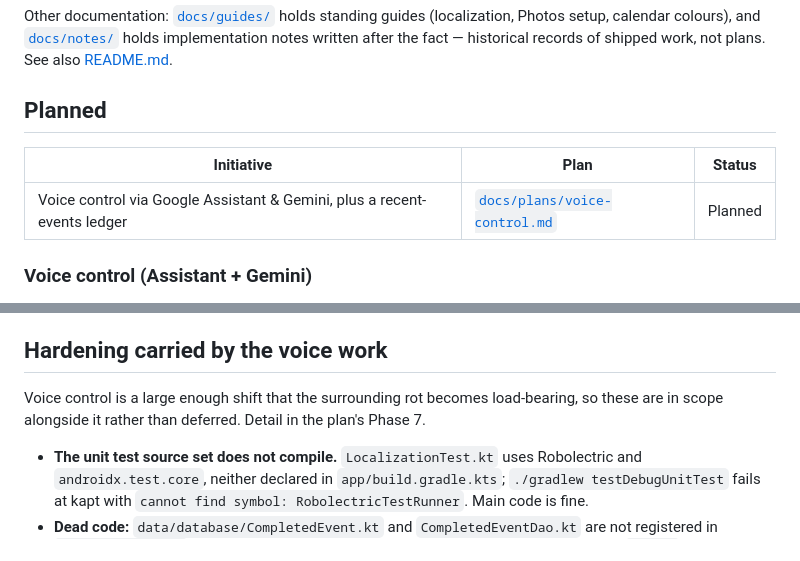
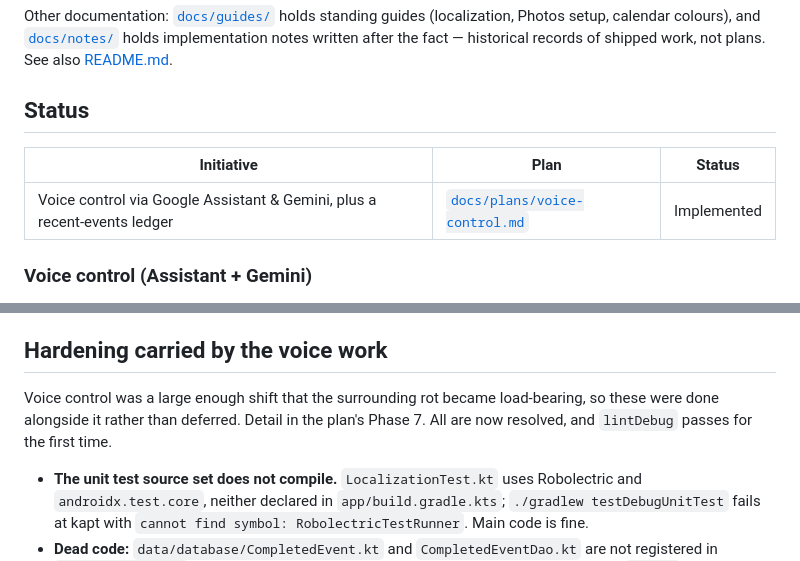
Before and after one commit to tjcelaya/scribcal-android, a Markdown page: ROADMAP.md, 2 parts joined by grey strips. GitHub-like rendering.

Commit message:
docs: mark voice control implemented
Co-Authored-By: Claude Opus 5 (1M context) <noreply@anthropic.com>
Claude-Session: https://claude.ai/code/session_015Pj29oPyjTexJyHorLG7Bx

```diff
--- a/ROADMAP.md
+++ b/ROADMAP.md
@@ -10,11 +10,11 @@ Other documentation: [`docs/guides/`](docs/guides/) holds standing guides (local
 setup, calendar colours), and [`docs/notes/`](docs/notes/) holds implementation notes written
 after the fact — historical records of shipped work, not plans. See also [README.md](README.md).
 
-## Planned
+## Status
 
 | Initiative | Plan | Status |
 |---|---|---|
-| Voice control via Google Assistant & Gemini, plus a recent-events ledger | [`docs/plans/voice-control.md`](docs/plans/voice-control.md) | Planned |
+| Voice control via Google Assistant & Gemini, plus a recent-events ledger | [`docs/plans/voice-control.md`](docs/plans/voice-control.md) | Implemented |
 
 ### Voice control (Assistant + Gemini)
 
@@ -43,8 +43,9 @@ It also carries two pieces of adjacent work the voice features depend on:
 
 ## Hardening carried by the voice work
 
-Voice control is a large enough shift that the surrounding rot becomes load-bearing, so these
-are in scope alongside it rather than deferred. Detail in the plan's Phase 7.
+Voice control was a large enough shift that the surrounding rot became load-bearing, so these
+were done alongside it rather than deferred. Detail in the plan's Phase 7. All are now resolved,
+and `lintDebug` passes for the first time.
 
 - **The unit test source set does not compile.** `LocalizationTest.kt` uses Robolectric and
   `androidx.test.core`, neither declared in `app/build.gradle.kts`; `./gradlew testDebugUnitTest`
```
